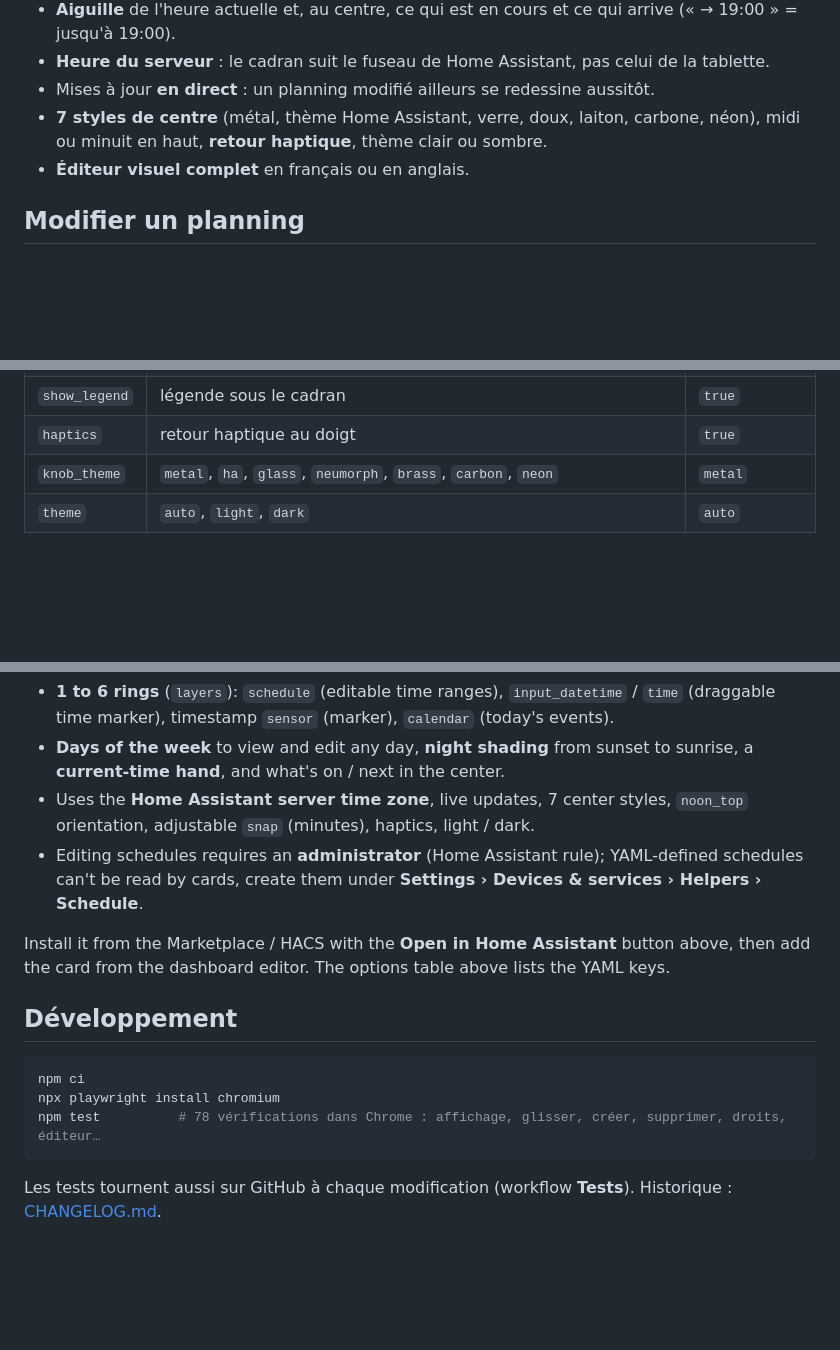
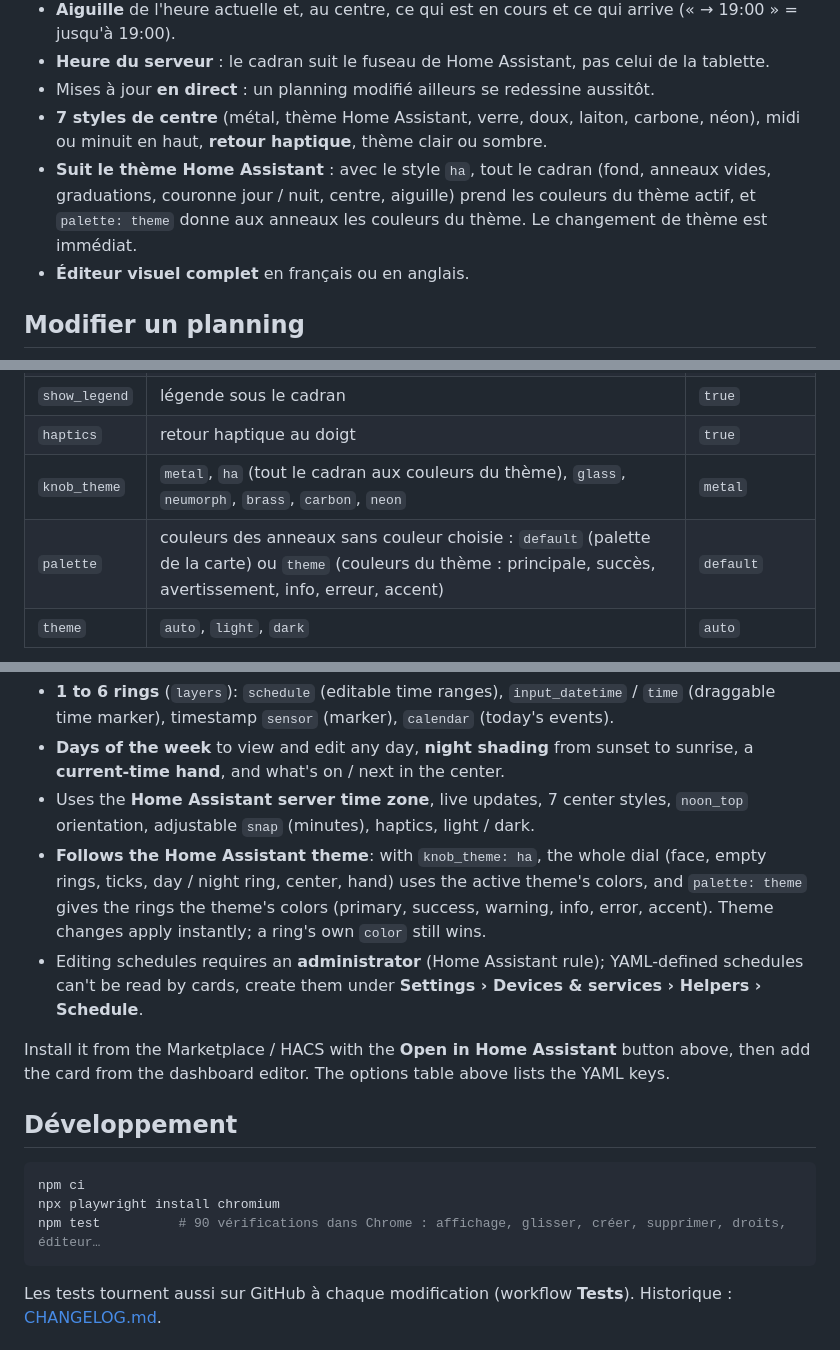
Before and after one commit to benshoesweb/day-wheel-card, a Markdown page: README.md, 3 parts joined by grey strips. Rendered like a GitHub page; blank space fills up the shorter version.

````diff
--- a/README.md
+++ b/README.md
@@ -23,6 +23,7 @@ Roue des 24 heures pour les tableaux de bord Home Assistant : vos plannings, ré
 - **Heure du serveur** : le cadran suit le fuseau de Home Assistant, pas celui de la tablette.
 - Mises à jour **en direct** : un planning modifié ailleurs se redessine aussitôt.
 - **7 styles de centre** (métal, thème Home Assistant, verre, doux, laiton, carbone, néon), midi ou minuit en haut, **retour haptique**, thème clair ou sombre.
+- **Suit le thème Home Assistant** : avec le style `ha`, tout le cadran (fond, anneaux vides, graduations, couronne jour / nuit, centre, aiguille) prend les couleurs du thème actif, et `palette: theme` donne aux anneaux les couleurs du thème. Le changement de thème est immédiat.
 - **Éditeur visuel complet** en français ou en anglais.
 
 ## Modifier un planning
@@ -82,7 +83,8 @@ layers:
 | `show_days` | jours de la semaine (avec un planning ou un calendrier) | `true` |
 | `show_legend` | légende sous le cadran | `true` |
 | `haptics` | retour haptique au doigt | `true` |
-| `knob_theme` | `metal`, `ha`, `glass`, `neumorph`, `brass`, `carbon`, `neon` | `metal` |
+| `knob_theme` | `metal`, `ha` (tout le cadran aux couleurs du thème), `glass`, `neumorph`, `brass`, `carbon`, `neon` | `metal` |
+| `palette` | couleurs des anneaux sans couleur choisie : `default` (palette de la carte) ou `theme` (couleurs du thème : principale, succès, avertissement, info, erreur, accent) | `default` |
 | `theme` | `auto`, `light`, `dark` | `auto` |
 
 ![Thème clair](https://raw.githubusercontent.com/benshoesweb/day-wheel-card/main/images/apercu-clair.png)
@@ -98,6 +121,7 @@ A 24-hour wheel for Home Assistant dashboards: your schedules, alarms, appointme
 - **1 to 6 rings** (`layers`): `schedule` (editable time ranges), `input_datetime` / `time` (draggable time marker), timestamp `sensor` (marker), `calendar` (today's events).
 - **Days of the week** to view and edit any day, **night shading** from sunset to sunrise, a **current-time hand**, and what's on / next in the center.
 - Uses the **Home Assistant server time zone**, live updates, 7 center styles, `noon_top` orientation, adjustable `snap` (minutes), haptics, light / dark.
+- **Follows the Home Assistant theme**: with `knob_theme: ha`, the whole dial (face, empty rings, ticks, day / night ring, center, hand) uses the active theme's colors, and `palette: theme` gives the rings the theme's colors (primary, success, warning, info, error, accent). Theme changes apply instantly; a ring's own `color` still wins.
 - Editing schedules requires an **administrator** (Home Assistant rule); YAML-defined schedules can't be read by cards, create them under **Settings › Devices & services › Helpers › Schedule**.
 
 Install it from the Marketplace / HACS with the **Open in Home Assistant** button above, then add the card from the dashboard editor. The options table above lists the YAML keys.
@@ -107,7 +131,7 @@ Install it from the Marketplace / HACS with the **Open in Home Assistant** butto
 ```bash
 npm ci
 npx playwright install chromium
-npm test          # 78 vérifications dans Chrome : affichage, glisser, créer, supprimer, droits, éditeur…
+npm test          # 90 vérifications dans Chrome : affichage, glisser, créer, supprimer, droits, éditeur…
 ```
 
 Les tests tournent aussi sur GitHub à chaque modification (workflow **Tests**). Historique : [CHANGELOG.md](CHANGELOG.md).
````
Also changed, not shown: other parts of README.md (+21 -0 lines), CHANGELOG.md (+15 -0 lines), images/theme-clair.png (added), images/theme-sombre.png (added), 4 other files.
